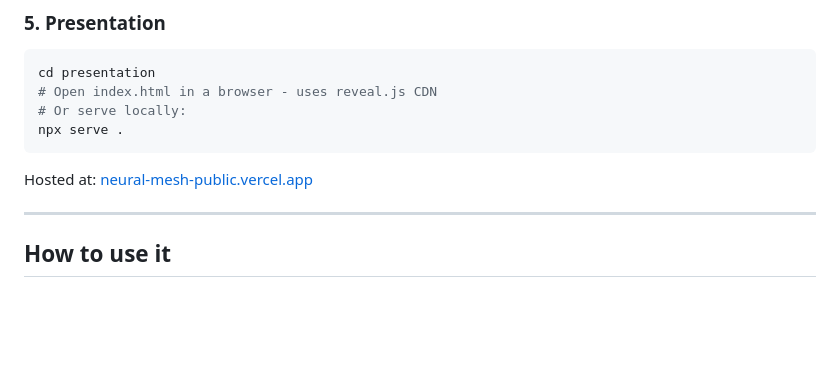
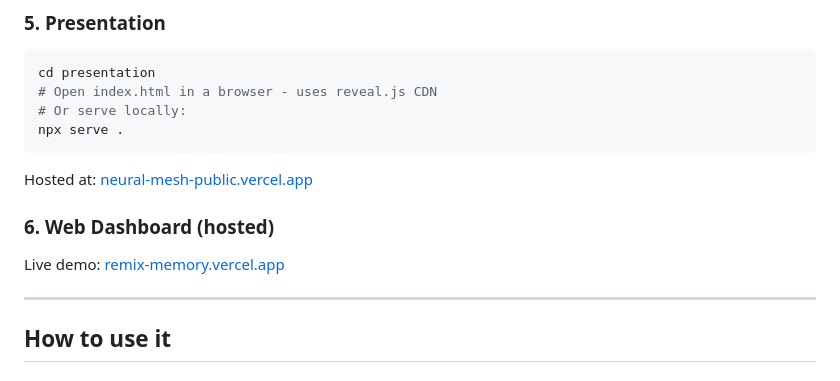
Before and after one commit to a-sumo/eywa, a Markdown page: README.md, the part around the change. Rendered like a GitHub page; blank space fills up the shorter version.

Commit message:
add live demo link to README
Co-Authored-By: Claude Opus 4.5 <noreply@anthropic.com>

````diff
--- a/README.md
+++ b/README.md
@@ -133,6 +133,10 @@ npx serve .
 ```
 
 Hosted at: [neural-mesh-public.vercel.app](https://neural-mesh-public.vercel.app)
+
+### 6. Web Dashboard (hosted)
+
+Live demo: [remix-memory.vercel.app](https://remix-memory.vercel.app)
 
 ---
 
````
